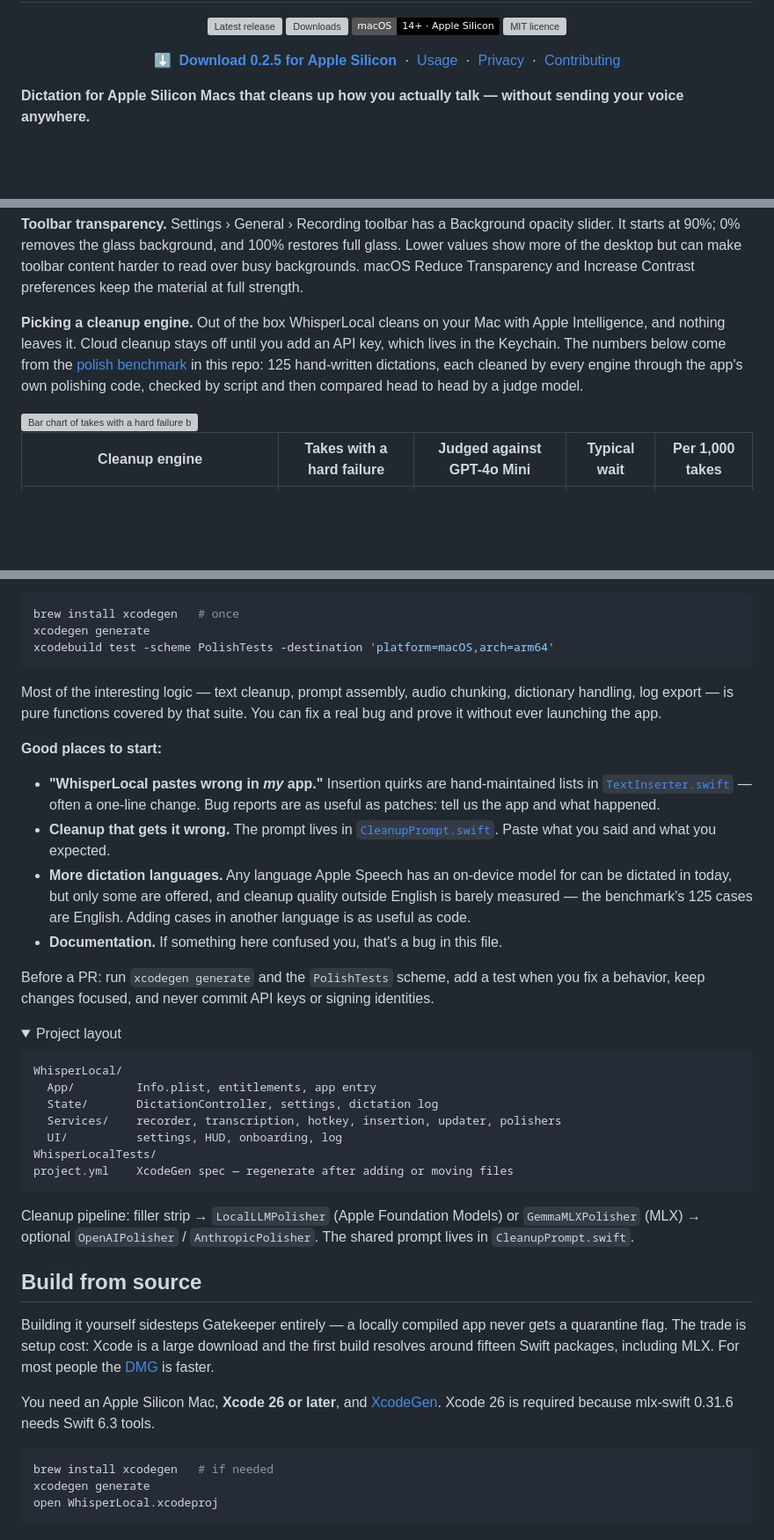
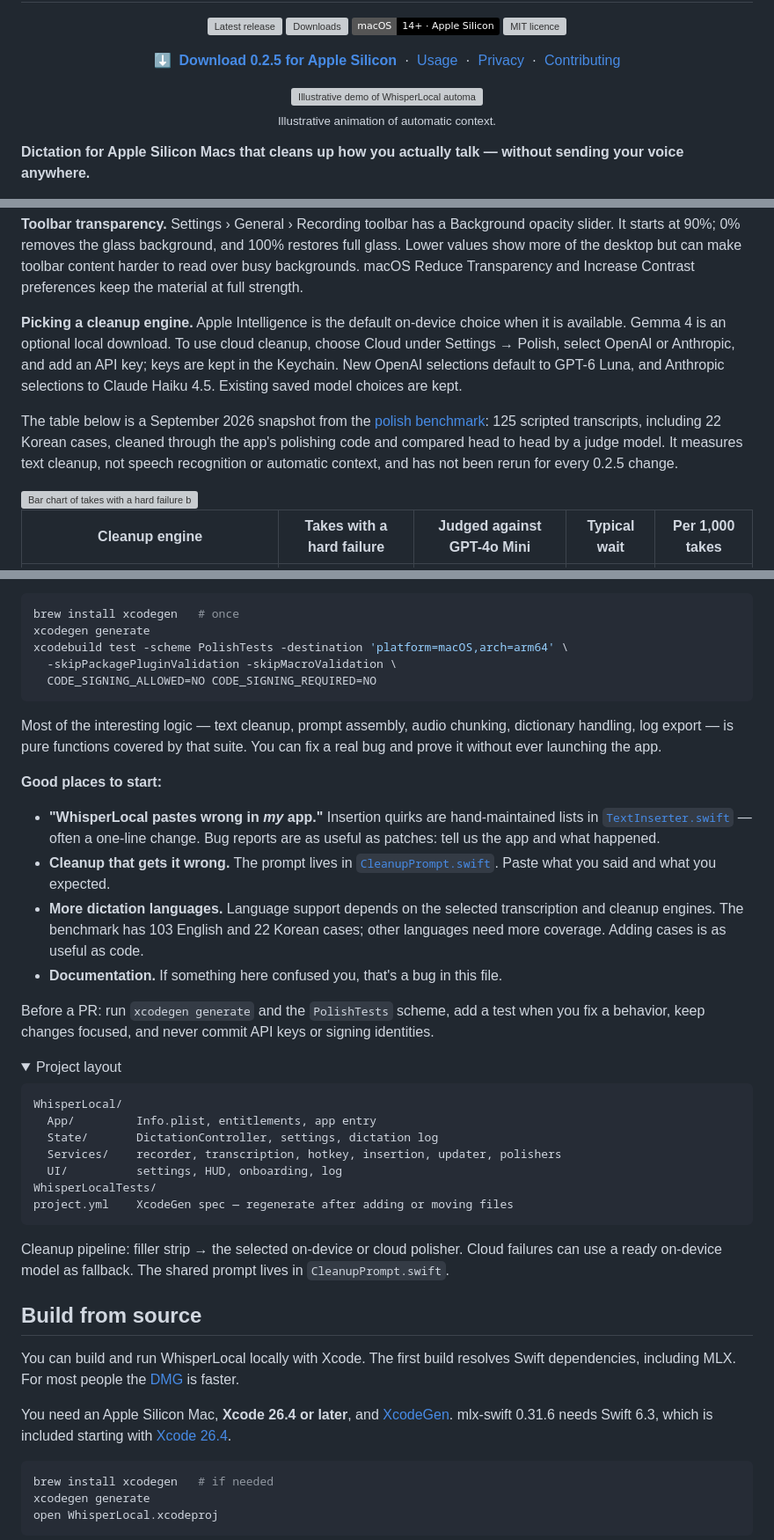
Before and after one commit to usingcolor/WhisperLocal, a Markdown page: README.md, 3 parts joined by grey strips. Shown at 88% size. Drawn GitHub-style; folded sections open; badges without logos; blank space fills up the shorter version; grey boxes are pictures that could not be loaded.

````diff
--- a/README.md
+++ b/README.md
@@ -21,11 +21,11 @@
   <a href="#contributing">Contributing</a>
 </p>
 
-<!-- The new context demo is held out of the release README until its exact
-     Joaquin / walking example is reproduced. Both Apple Intelligence and GPT-6
-     Luna retained the name but missed the correction in the 2026-10-02 replay.
-     Keep assets/demo.gif and assets/demo.mp4 for revision; see the separate
-     Benchmarks/ContextBench/cases/demo.json fixture and its README. -->
+<p align="center">
+  <img src="assets/demo.gif" alt="Illustrative demo of WhisperLocal automatic context" width="100%">
+  <br>
+  <sub>Illustrative animation of automatic context.</sub>
+</p>
 
 **Dictation for Apple Silicon Macs that cleans up how you actually talk — without sending your voice anywhere.**
 
@@ -120,7 +117,9 @@ Everything else is optional and switchable in Settings: other transcription mode
 
 **Toolbar transparency.** Settings › General › Recording toolbar has a Background opacity slider. It starts at 90%; 0% removes the glass background, and 100% restores full glass. Lower values show more of the desktop but can make toolbar content harder to read over busy backgrounds. macOS Reduce Transparency and Increase Contrast preferences keep the material at full strength.
 
-**Picking a cleanup engine.** Out of the box WhisperLocal cleans on your Mac with Apple Intelligence, and nothing leaves it. Cloud cleanup stays off until you add an API key, which lives in the Keychain. The numbers below come from the [polish benchmark](Benchmarks/README.md) in this repo: 125 hand-written dictations, each cleaned by every engine through the app's own polishing code, checked by script and then compared head to head by a judge model.
+**Picking a cleanup engine.** Apple Intelligence is the default on-device choice when it is available. Gemma 4 is an optional local download. To use cloud cleanup, choose Cloud under Settings → Polish, select OpenAI or Anthropic, and add an API key; keys are kept in the Keychain. New OpenAI selections default to GPT-6 Luna, and Anthropic selections to Claude Haiku 4.5. Existing saved model choices are kept.
+
+The table below is a September 2026 snapshot from the [polish benchmark](Benchmarks/README.md): 125 scripted transcripts, including 22 Korean cases, cleaned through the app's polishing code and compared head to head by a judge model. It measures text cleanup, not speech recognition or automatic context, and has not been rerun for every 0.2.5 change.
 
 <picture>
   <source media="(prefers-color-scheme: dark)" srcset="assets/polish-benchmark-dark.svg">
@@ -191,7 +193,9 @@ Contributions are genuinely welcome, and this project is easier to work on than
 ```bash
 brew install xcodegen   # once
 xcodegen generate
-xcodebuild test -scheme PolishTests -destination 'platform=macOS,arch=arm64'
+xcodebuild test -scheme PolishTests -destination 'platform=macOS,arch=arm64' \
+  -skipPackagePluginValidation -skipMacroValidation \
+  CODE_SIGNING_ALLOWED=NO CODE_SIGNING_REQUIRED=NO
 ```
 
 Most of the interesting logic — text cleanup, prompt assembly, audio chunking, dictionary handling, log export — is pure functions covered by that suite. You can fix a real bug and prove it without ever launching the app.
@@ -200,7 +204,7 @@ Most of the interesting logic — text cleanup, prompt assembly, audio chunking,
 
 - **"WhisperLocal pastes wrong in *my* app."** Insertion quirks are hand-maintained lists in [`TextInserter.swift`](WhisperLocal/Services/TextInserter.swift) — often a one-line change. Bug reports are as useful as patches: tell us the app and what happened.
 - **Cleanup that gets it wrong.** The prompt lives in [`CleanupPrompt.swift`](WhisperLocal/Services/Polishers/CleanupPrompt.swift). Paste what you said and what you expected.
-- **More dictation languages.** Any language Apple Speech has an on-device model for can be dictated in today, but only some are offered, and cleanup quality outside English is barely measured — the benchmark's 125 cases are English. Adding cases in another language is as useful as code.
+- **More dictation languages.** Language support depends on the selected transcription and cleanup engines. The benchmark has 103 English and 22 Korean cases; other languages need more coverage. Adding cases is as useful as code.
 - **Documentation.** If something here confused you, that's a bug in this file.
 
 Before a PR: run `xcodegen generate` and the `PolishTests` scheme, add a test when you fix a behavior, keep changes focused, and never commit API keys or signing identities.
@@ -218,14 +222,14 @@ WhisperLocalTests/
 project.yml    XcodeGen spec — regenerate after adding or moving files
 ```
 
-Cleanup pipeline: filler strip → `LocalLLMPolisher` (Apple Foundation Models) or `GemmaMLXPolisher` (MLX) → optional `OpenAIPolisher` / `AnthropicPolisher`. The shared prompt lives in `CleanupPrompt.swift`.
+Cleanup pipeline: filler strip → the selected on-device or cloud polisher. Cloud failures can use a ready on-device model as fallback. The shared prompt lives in `CleanupPrompt.swift`.
 </details>
 
 ## Build from source
 
-Building it yourself sidesteps Gatekeeper entirely — a locally compiled app never gets a quarantine flag. The trade is setup cost: Xcode is a large download and the first build resolves around fifteen Swift packages, including MLX. For most people the [DMG](#download) is faster.
+You can build and run WhisperLocal locally with Xcode. The first build resolves Swift dependencies, including MLX. For most people the [DMG](#download) is faster.
 
-You need an Apple Silicon Mac, **Xcode 26 or later**, and [XcodeGen](https://github.com/yonaskolb/XcodeGen). Xcode 26 is required because mlx-swift 0.31.6 needs Swift 6.3 tools.
+You need an Apple Silicon Mac, **Xcode 26.4 or later**, and [XcodeGen](https://github.com/yonaskolb/XcodeGen). mlx-swift 0.31.6 needs Swift 6.3, which is included starting with [Xcode 26.4](https://developer.apple.com/documentation/xcode-release-notes/xcode-26_4-release-notes).
 
 ```bash
 brew install xcodegen   # if needed
````
Also changed, not shown: other parts of README.md (+33 -33 lines).
